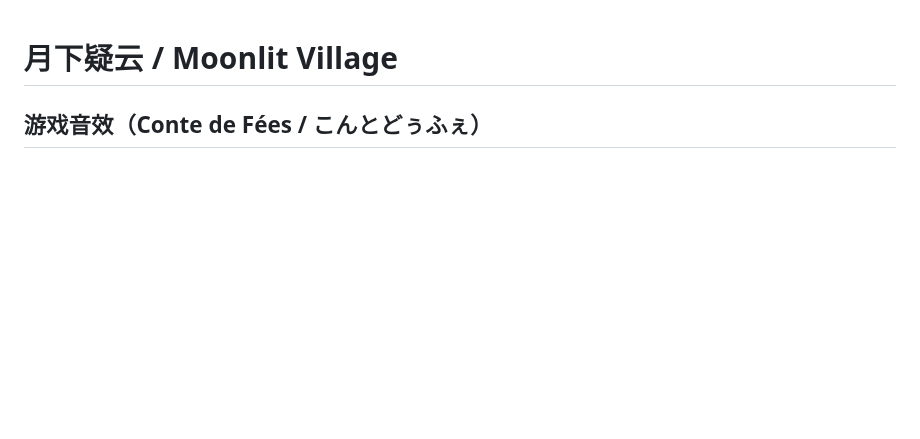
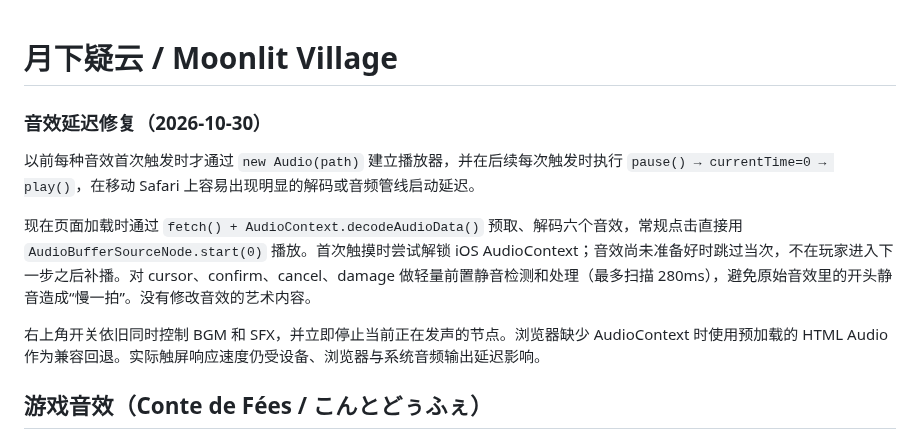
Before and after one commit to oskikaiti-sys/neon-mobile-arcade, a Markdown page: moonlit-village/README.md, the part around the change. Rendered like a GitHub page; blank space fills up the shorter version.

Commit message:
Document low-latency predecoded sound effect playback and mobile Safari behavior

```diff
--- a/moonlit-village/README.md
+++ b/moonlit-village/README.md
@@ -1,4 +1,12 @@
 # 月下疑云 / Moonlit Village
+
+### 音效延迟修复（2026-10-30）
+
+以前每种音效首次触发时才通过 `new Audio(path)` 建立播放器，并在后续每次触发时执行 `pause() → currentTime=0 → play()`，在移动 Safari 上容易出现明显的解码或音频管线启动延迟。
+
+现在页面加载时通过 `fetch() + AudioContext.decodeAudioData()` 预取、解码六个音效，常规点击直接用 `AudioBufferSourceNode.start(0)` 播放。首次触摸时尝试解锁 iOS AudioContext；音效尚未准备好时跳过当次，不在玩家进入下一步之后补播。对 cursor、confirm、cancel、damage 做轻量前置静音检测和处理（最多扫描 280ms），避免原始音效里的开头静音造成“慢一拍”。没有修改音效的艺术内容。
+
+右上角开关依旧同时控制 BGM 和 SFX，并立即停止当前正在发声的节点。浏览器缺少 AudioContext 时使用预加载的 HTML Audio 作为兼容回退。实际触屏响应速度仍受设备、浏览器与系统音频输出延迟影响。
 
 ## 游戏音效（Conte de Fées / こんとどぅふぇ）
 
```
